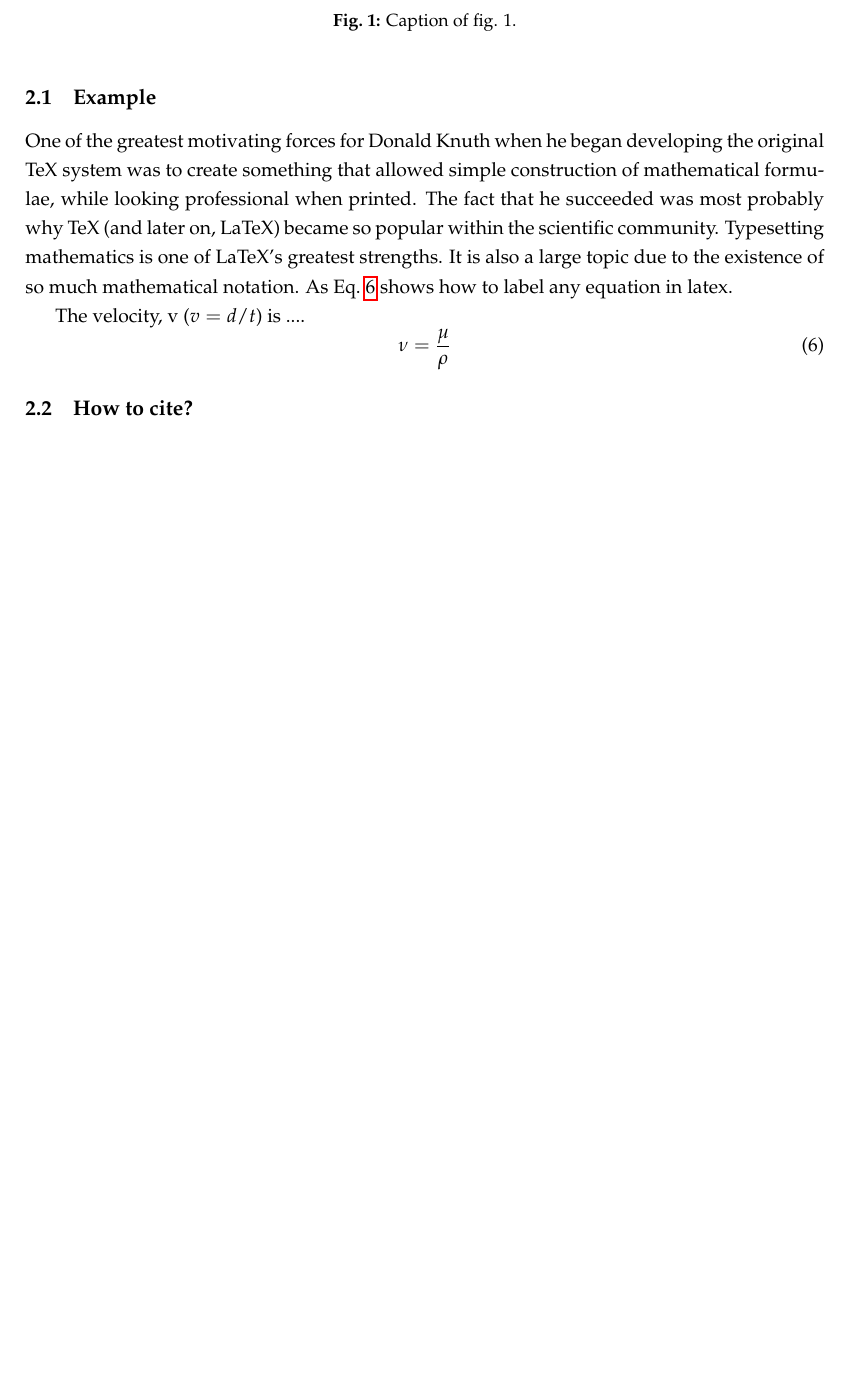
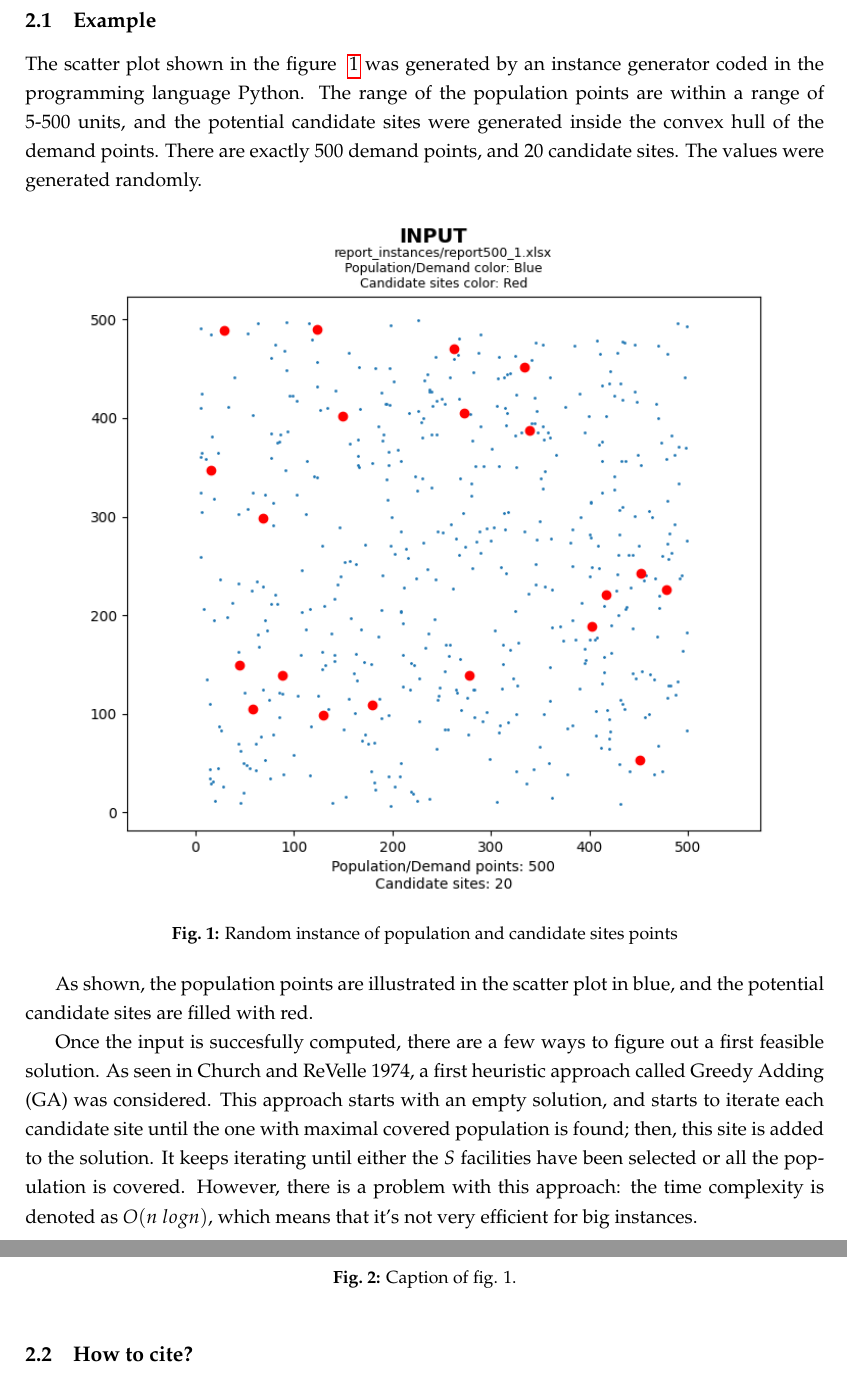
Before and after one commit to yeguacelestial/mclp-sto, a LaTeX document (tex/content.tex): part of page 3 of 5 before the commit and two parts of pages 3 and 4 of 5 after it, the two joined at a grey line, cut so that both start at the same text, the shorter picture padded with empty space. Compiled offline with pdfLaTeX.

Commit message:
Added input/output instance images

```diff
--- a/tex/content.tex
+++ b/tex/content.tex
@@ -3,7 +3,7 @@
 
 \usepackage[T1]{fontenc}
 \usepackage{mathpazo}
-\usepackage{graphicx}\graphicspath{{gfx/}}
+\usepackage{graphicx}\graphicspath{{Images/}}
 \usepackage[margin=1in]{geometry}
 \usepackage{setspace}
 \usepackage{caption,subcaption}
@@ -86,13 +86,18 @@ The objective is to maximize the number of demand points covered within a desire
 A selection criteria for a site is described in restriction ~\ref{eq: r1}, where as restriction ~\ref{eq: r2} alludes to all the demands point covered within a specified radius. Ideally, the sum of the selected sites must be equal to the desired by a decision maker as stated on restriction ~\ref{eq: r3}; however, it's possible that all the demand/population points are covered before this restriction is satisfied. Restriction ~\ref{eq: r4} indicates that the distance between covered nodes by the selected sites must be under the specified radius from the user.
 
 \subsection{Example}
-One of the greatest motivating forces for Donald Knuth when he began developing the original TeX system was to create something that allowed simple construction of mathematical formulae, while looking professional when printed. The fact that he succeeded was most probably why TeX (and later on, LaTeX) became so popular within the scientific community. Typesetting mathematics is one of LaTeX's greatest strengths. It is also a large topic due to the existence of so much mathematical notation. As Eq.~\ref{eq: momentum diff} shows how to label any equation in latex.
+The scatter plot shown in the figure ~\ref{fig:example_instance_input} was generated by an instance generator coded in the programming language Python. The range of the population points are within a range of 5-500 units, and the potential candidate sites were generated inside the convex hull of the demand points. There are exactly 500 demand points, and 20 candidate sites. The values were generated randomly.
 
-The velocity, v ($v=d/t$) is ....
-%
-\begin{equation}\label{eq: momentum diff}
-\nu = \frac{\mu}{\rho}
-\end{equation}
+\begin{figure}[h]
+	\centering
+	\includegraphics[scale=0.8]{example_instance_input.png}
+	\caption{Random instance of population and candidate sites points}
+	\label{fig:example_instance_input}
+\end{figure}
+
+As shown, the population points are illustrated in the scatter plot in blue, and the potential candidate sites are filled with red.
+
+Once the input is succesfully computed, there are a few ways to figure out a first feasible solution. As seen in Church and ReVelle 1974, a first heuristic approach called Greedy Adding (GA) was considered. This approach starts with an empty solution, and starts to iterate each candidate site until the one with maximal covered population is found; then, this site is added to the solution. It keeps iterating until either the $S$ facilities have been selected or all the population is covered. However, there is a problem with this approach: the time complexity is denoted as $O(n \ logn)$, which means that it's not very efficient for big instances.
 
 \subsection{How to cite?}
 Citations are referred in the text using \verb|\citet| command which produces citations
```
Also changed, not shown: tex/Images/example_instance_input.png (added), tex/Images/example_instance_output.png (added), tex/content.pdf, tex/content.tex (2 more changed lines).
